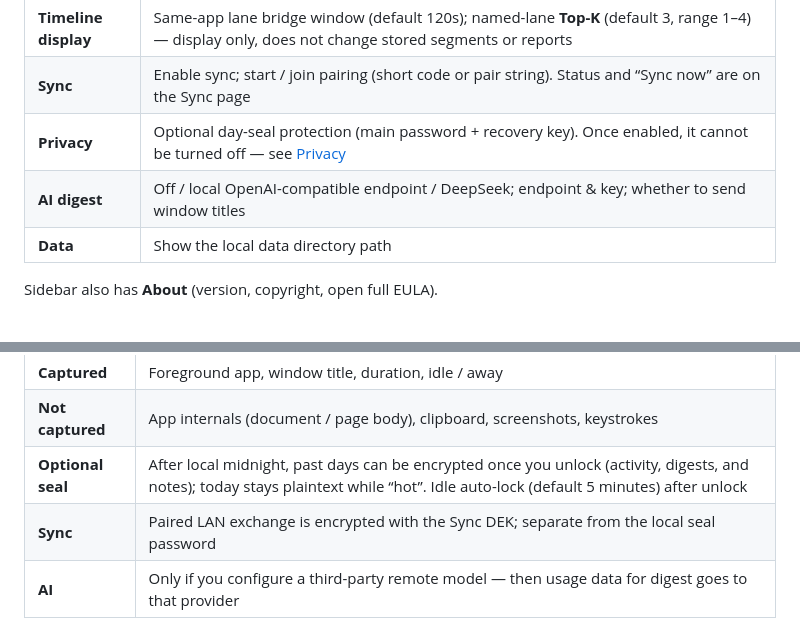
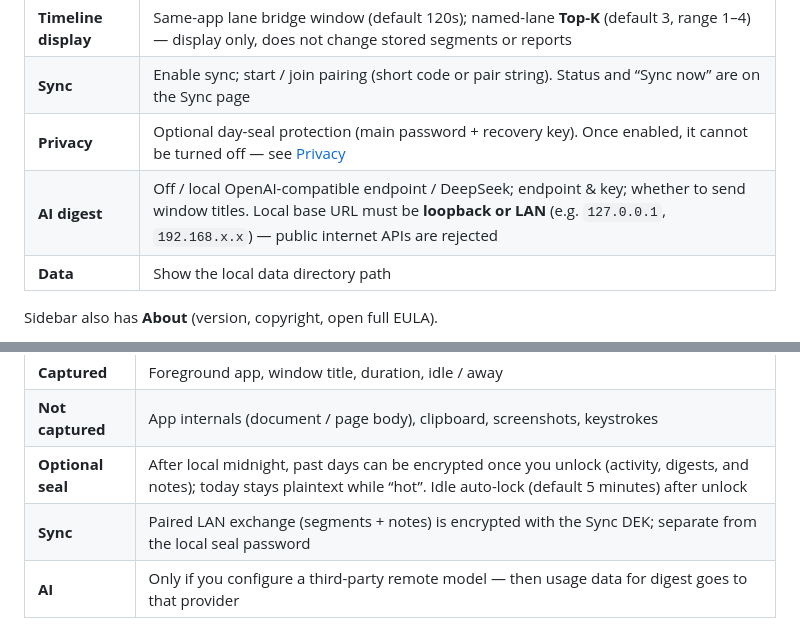
Before and after one commit to wljgit/huanalesite, a Markdown page: README.md, 2 parts joined by grey strips. Rendered like a GitHub page.

```diff
--- a/README.md
+++ b/README.md
@@ -162,7 +162,7 @@ Sidebar: **Settings**. Main groups:
 | **Timeline display** | Same-app lane bridge window (default 120s); named-lane **Top-K** (default 3, range 1–4) — display only, does not change stored segments or reports |
 | **Sync** | Enable sync; start / join pairing (short code or pair string). Status and “Sync now” are on the Sync page |
 | **Privacy** | Optional day-seal protection (main password + recovery key). Once enabled, it cannot be turned off — see [Privacy](#privacy) |
-| **AI digest** | Off / local OpenAI-compatible endpoint / DeepSeek; endpoint & key; whether to send window titles |
+| **AI digest** | Off / local OpenAI-compatible endpoint / DeepSeek; endpoint & key; whether to send window titles. Local base URL must be **loopback or LAN** (e.g. `127.0.0.1`, `192.168.x.x`) — public internet APIs are rejected |
 | **Data** | Show the local data directory path |
 
 Sidebar also has **About** (version, copyright, open full EULA).
@@ -187,7 +187,7 @@ Defaults: no account, activity stays in local SQLite, nothing uploaded for norma
 | **Captured** | Foreground app, window title, duration, idle / away |
 | **Not captured** | App internals (document / page body), clipboard, screenshots, keystrokes |
 | **Optional seal** | After local midnight, past days can be encrypted once you unlock (activity, digests, and notes); today stays plaintext while “hot”. Idle auto-lock (default 5 minutes) after unlock |
-| **Sync** | Paired LAN exchange is encrypted with the Sync DEK; separate from the local seal password |
+| **Sync** | Paired LAN exchange (segments + notes) is encrypted with the Sync DEK; separate from the local seal password |
 | **AI** | Only if you configure a third-party remote model — then usage data for digest goes to that provider |
 
 ## FAQ
```
Also changed, not shown: other parts of README.md (+5 -5 lines), README.zh.md (+7 -7 lines).
